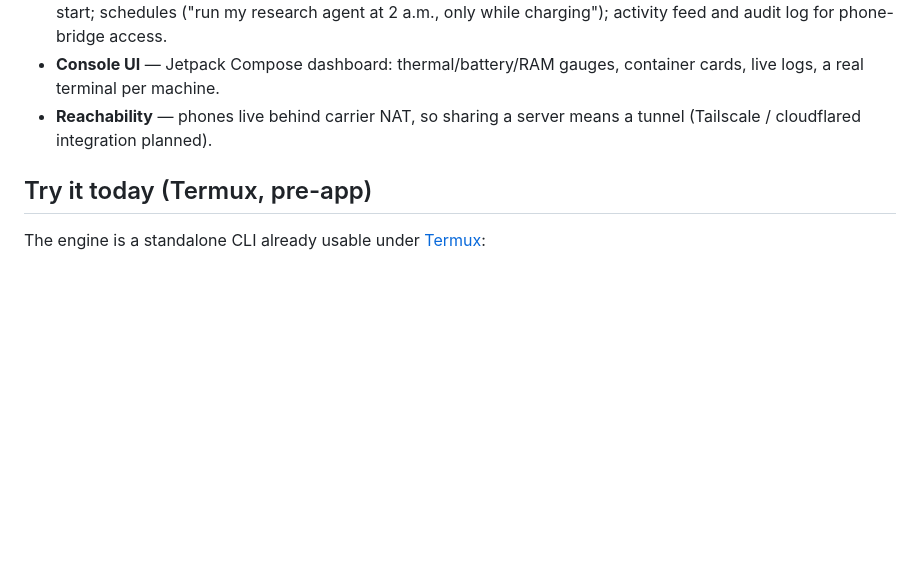
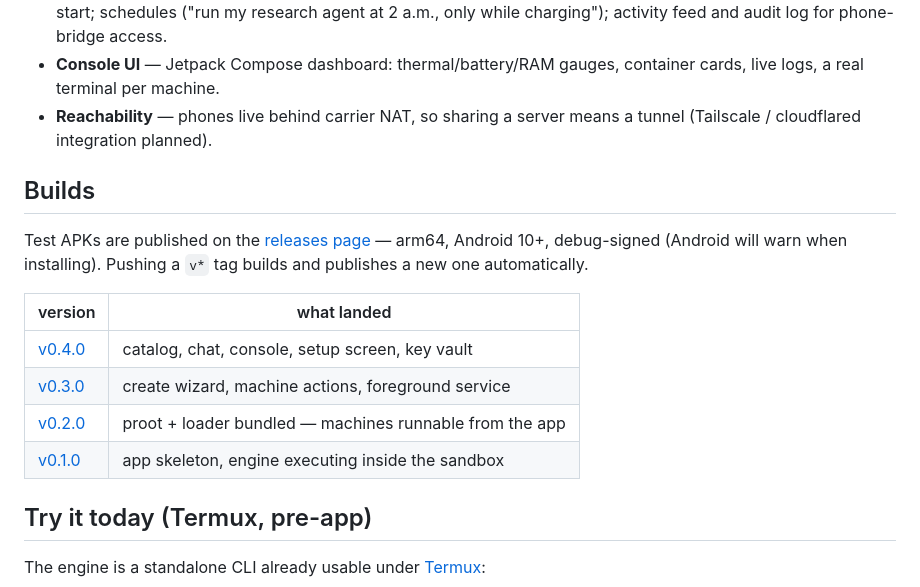
Before and after one commit to Airn0x/Cellar, a Markdown page: README.md, the part around the change. Drawn GitHub-style; blank space fills up the shorter version.

Commit message:
README: link the releases page and the version history
Co-Authored-By: Claude Fable 5 <noreply@anthropic.com>
Claude-Session: https://claude.ai/code/session_01MSfTBfZPkTbuwkNfghU1U7

```diff
--- a/README.md
+++ b/README.md
@@ -39,6 +39,19 @@ A phone is the worst place to host a website and a surprisingly good place to ho
   cards, live logs, a real terminal per machine.
 - **Reachability** — phones live behind carrier NAT, so sharing a server means a tunnel
   (Tailscale / cloudflared integration planned).
+
+## Builds
+
+Test APKs are published on the [releases page](https://github.com/Airn0x/Cellar/releases)
+— arm64, Android 10+, debug-signed (Android will warn when installing). Pushing a `v*`
+tag builds and publishes a new one automatically.
+
+| version | what landed |
+|---|---|
+| [v0.4.0](https://github.com/Airn0x/Cellar/releases/tag/v0.4.0) | catalog, chat, console, setup screen, key vault |
+| [v0.3.0](https://github.com/Airn0x/Cellar/releases/tag/v0.3.0) | create wizard, machine actions, foreground service |
+| [v0.2.0](https://github.com/Airn0x/Cellar/releases/tag/v0.2.0) | proot + loader bundled — machines runnable from the app |
+| [v0.1.0](https://github.com/Airn0x/Cellar/releases/tag/v0.1.0) | app skeleton, engine executing inside the sandbox |
 
 ## Try it today (Termux, pre-app)
 
```
